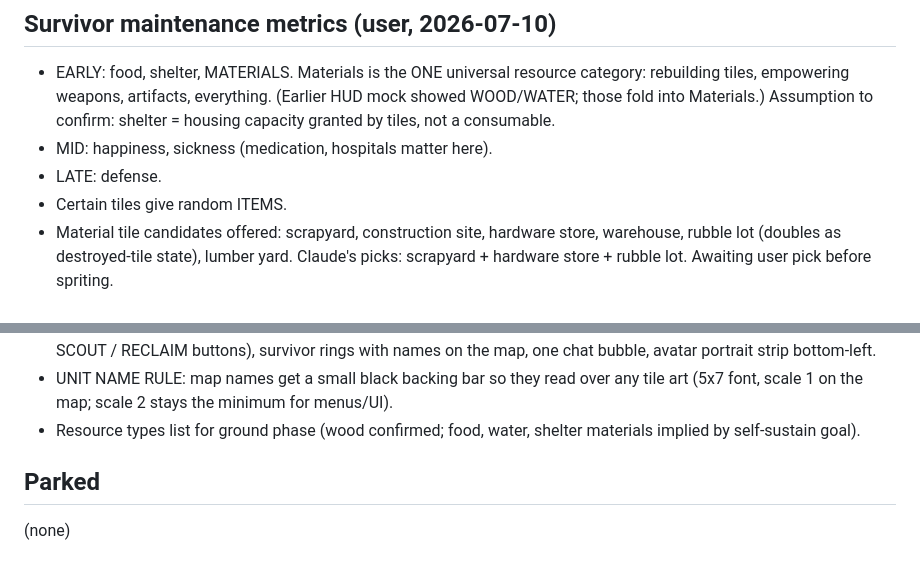
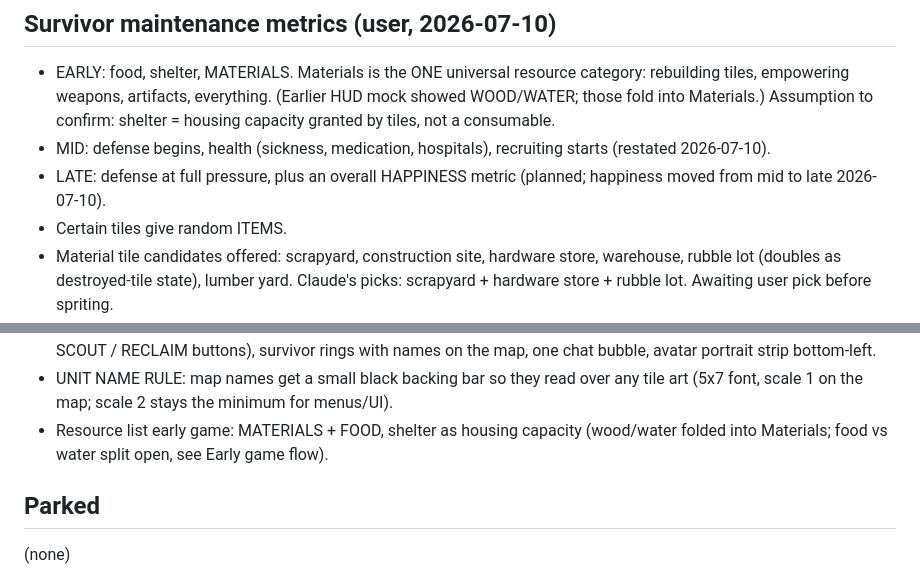
Before and after one commit to Jason-Jisu-Lee/a-good-day-for-goodbyes, a Markdown page: DESIGN.md, 2 parts joined by grey strips. GitHub-like rendering.

```diff
--- a/DESIGN.md
+++ b/DESIGN.md
@@ -188,8 +228,10 @@ to save. The game is a complete story with a real ending, not endless.
   everything. (Earlier HUD mock showed WOOD/WATER; those fold into
   Materials.) Assumption to confirm: shelter = housing capacity granted
   by tiles, not a consumable.
-- MID: happiness, sickness (medication, hospitals matter here).
-- LATE: defense.
+- MID: defense begins, health (sickness, medication, hospitals),
+  recruiting starts (restated 2026-07-10).
+- LATE: defense at full pressure, plus an overall HAPPINESS metric
+  (planned; happiness moved from mid to late 2026-07-10).
 - Certain tiles give random ITEMS.
 - Material tile candidates offered: scrapyard, construction site,
   hardware store, warehouse, rubble lot (doubles as destroyed-tile
@@ -327,8 +369,9 @@ to save. The game is a complete story with a real ending, not endless.
 - UNIT NAME RULE: map names get a small black backing bar so they read
   over any tile art (5x7 font, scale 1 on the map; scale 2 stays the
   minimum for menus/UI).
-- Resource types list for ground phase (wood confirmed; food, water,
-  shelter materials implied by self-sustain goal).
+- Resource list early game: MATERIALS + FOOD, shelter as housing
+  capacity (wood/water folded into Materials; food vs water split open,
+  see Early game flow).
 
 ## Parked
 (none)
```
Also changed, not shown: other parts of DESIGN.md (+41 -1 lines).
